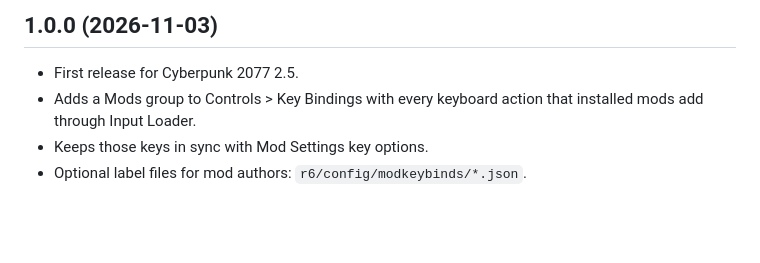
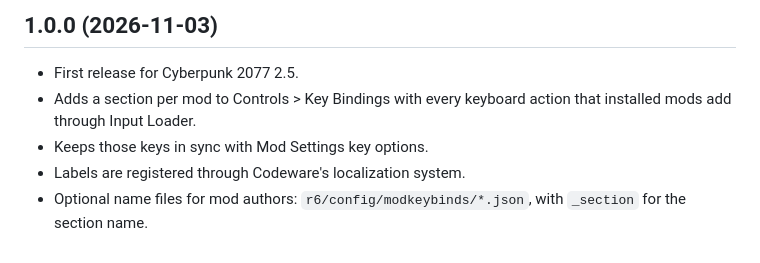
Before and after one commit to kaporli/unified-keybinds, a Markdown page: CHANGELOG.md, the part around the change. Drawn GitHub-style; blank space fills up the shorter version.

```diff
--- a/CHANGELOG.md
+++ b/CHANGELOG.md
@@ -3,6 +3,7 @@
 ## 1.0.0 (2026-11-03)
 
 - First release for Cyberpunk 2077 2.5.
-- Adds a Mods group to Controls > Key Bindings with every keyboard action that installed mods add through Input Loader.
+- Adds a section per mod to Controls > Key Bindings with every keyboard action that installed mods add through Input Loader.
 - Keeps those keys in sync with Mod Settings key options.
-- Optional label files for mod authors: `r6/config/modkeybinds/*.json`.
+- Labels are registered through Codeware's localization system.
+- Optional name files for mod authors: `r6/config/modkeybinds/*.json`, with `_section` for the section name.
```
Also changed, not shown: README.md (+19 -8 lines), nexus/header.jpg (added), screenshots/key-bindings-let-there-be-flight.jpg (added), screenshots/key-bindings-mod-sections.jpg (added), 8 other files.
